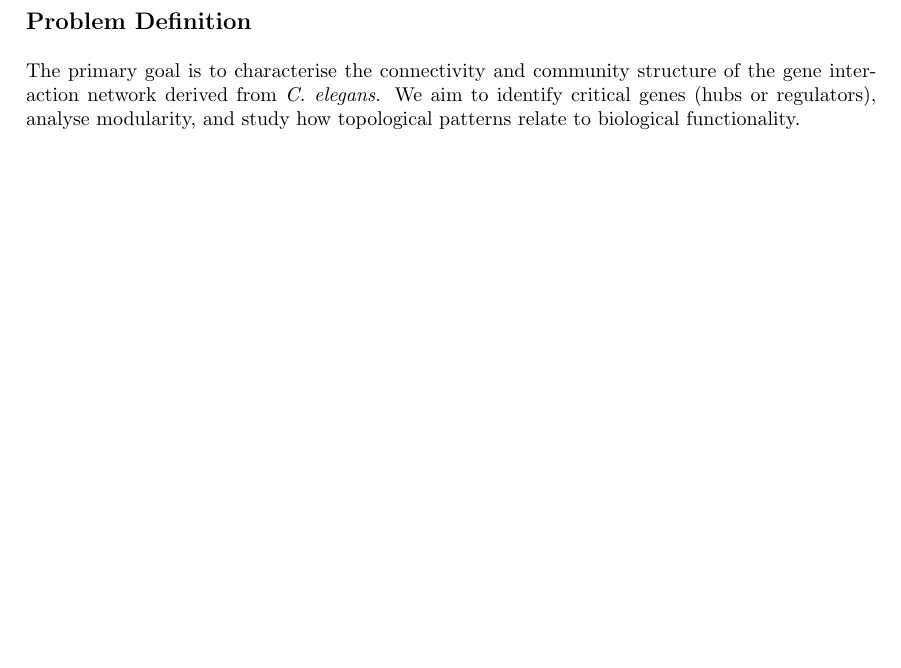
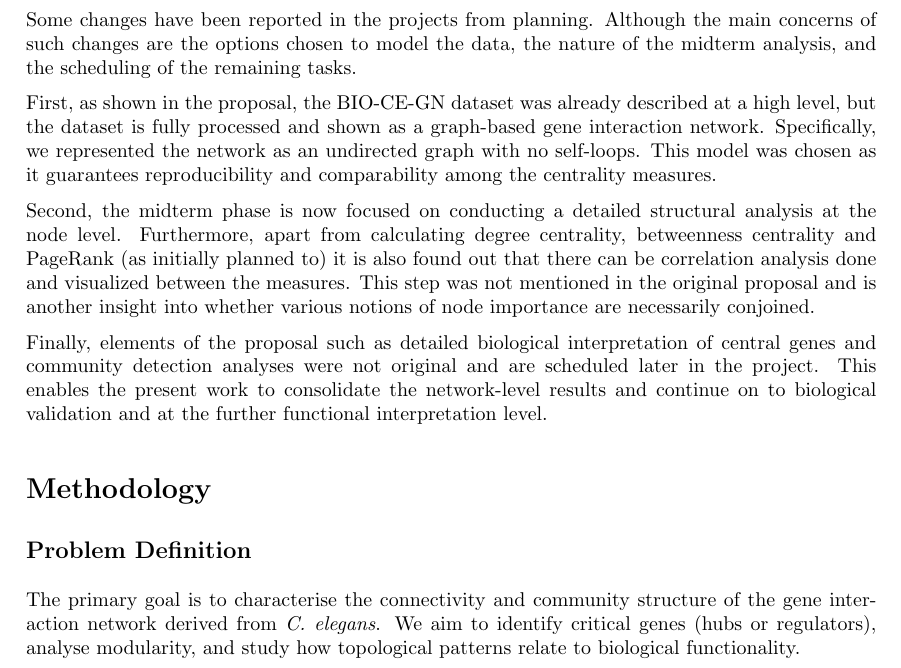
Before and after one commit to francescazaccarin/LFN-BIO-CE-GN, a LaTeX paper (final-report/source/main.tex, which reads final-report/source/chapters/introduction.tex): part of page 4 of 6, cut at the place of the change, the shorter picture padded with empty space. Compiled offline with pdfLaTeX.

Commit message:
Update introduction.tex
add changes part

```diff
--- a/final-report/source/chapters/introduction.tex
+++ b/final-report/source/chapters/introduction.tex
@@ -29,6 +29,15 @@ As discussed in class, degree centrality reflects local connectivity by measurin
 
 The correlation analysis further clarifies the relationship between these measures. The strong correlation observed between degree centrality and PageRank suggests that genes with many interactions also tend to be globally influential within the network. In contrast, betweenness centrality exhibits lower correlation with the other measures, indicating that it captures complementary structural information by identifying genes that play a mediating or connector role. These differences motivate a combined use of centrality measures to characterise gene importance from multiple structural perspectives.
 
+\section{Changes from the Original Proposal}
+
+Some changes have been reported in the projects from planning. Although the main concerns of such changes are the options chosen to model the data, the nature of the midterm analysis, and the scheduling of the remaining tasks.
+
+First, as shown in the proposal, the BIO-CE-GN dataset was already described at a high level, but the dataset is fully processed and shown as a graph-based gene interaction network. Specifically, we represented the network as an undirected graph with no self-loops. This model was chosen as it guarantees reproducibility and comparability among the centrality measures.
+
+Second, the midterm phase is now focused on conducting a detailed structural analysis at the node level. Furthermore, apart from calculating degree centrality, betweenness centrality and PageRank (as initially planned to) it is also found out that there can be correlation analysis done and visualized between the measures. This step was not mentioned in the original proposal and is another insight into whether various notions of node importance are necessarily conjoined.
+
+Finally, elements of the proposal such as detailed biological interpretation of central genes and community detection analyses were not original and are scheduled later in the project. This enables the present work to consolidate the network-level results and continue on to biological validation and at the further functional interpretation level.
 
 \section{Methodology}
 
```
